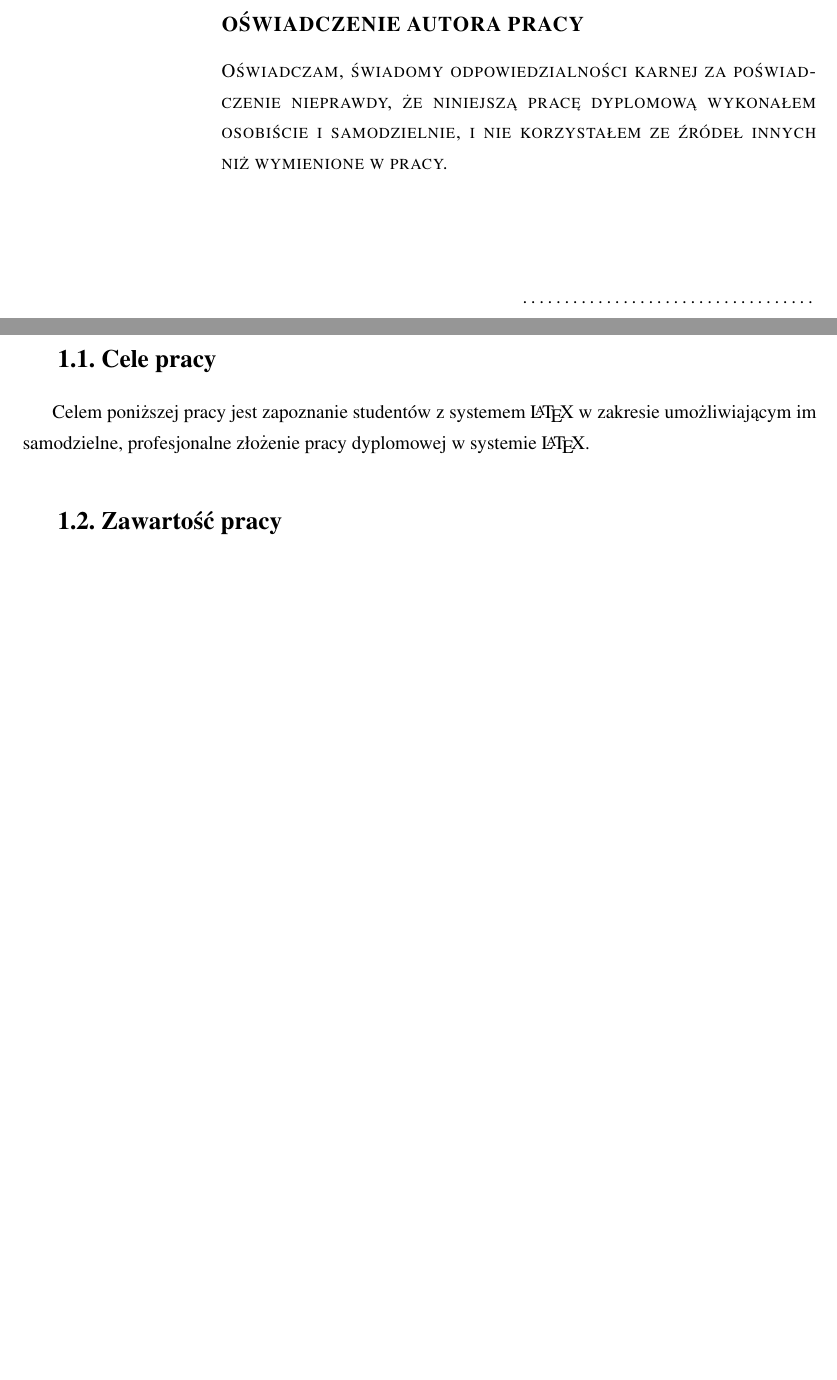
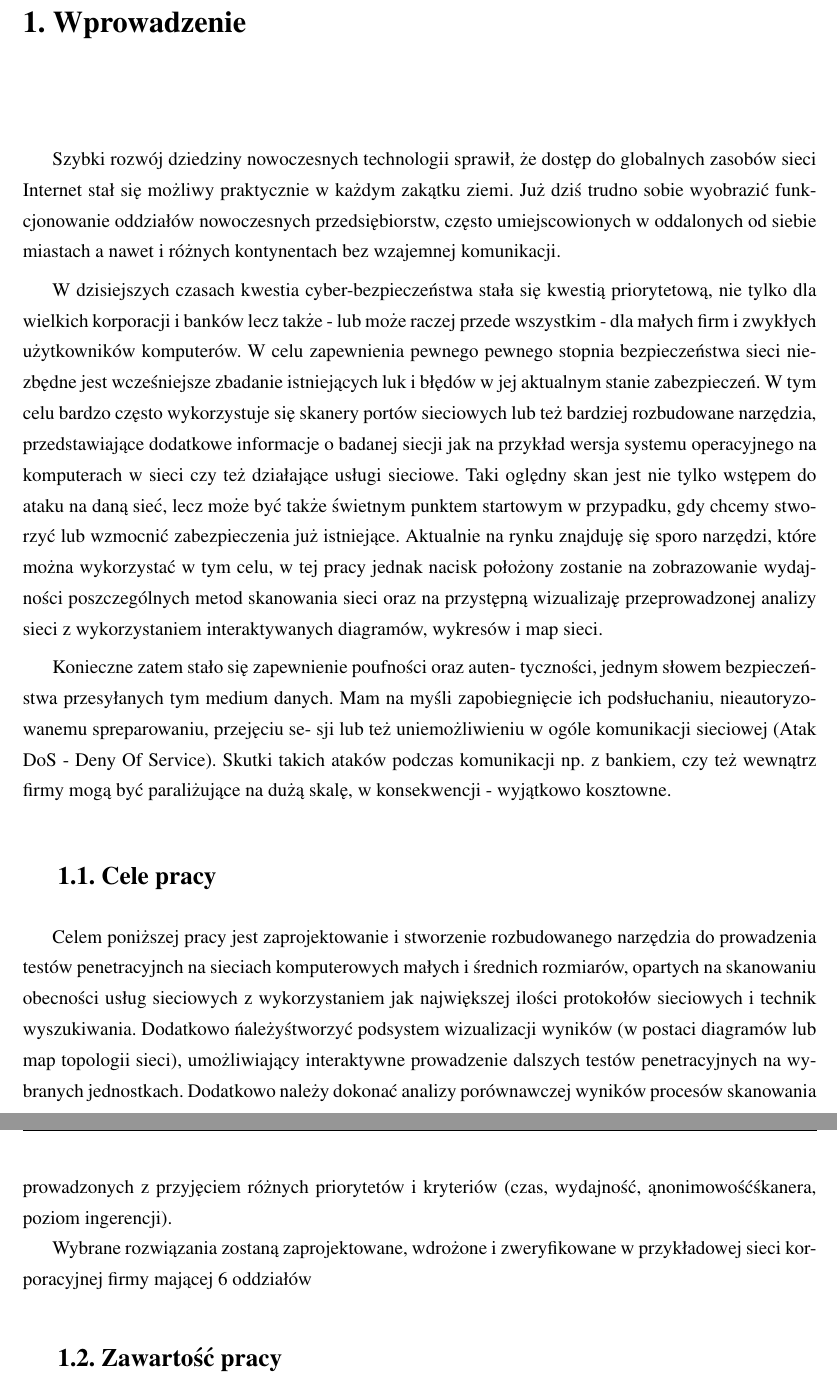
Before and after one commit to yqbk/Network-service-scanner-materials, a LaTeX thesis (paper/praca.tex, which reads paper/chapters/rozdzial1.tex): two parts of pages 2 and 6 of 10 before the commit and two parts of pages 1 and 2 of 6 after it, joined at a grey line, cut at the place of the change, the shorter picture padded with empty space. The pictures show the PDF file paper/praca.pdf that the author committed with the source.

Commit message:
add me text as warm up

```diff
--- /dev/null
+++ b/paper/chapters/rozdzial1.tex
@@ -0,0 +1,27 @@
+\chapter{Wprowadzenie}
+\label{cha:wprowadzenie}
+
+Szybki rozwój dziedziny nowoczesnych technologii sprawił, że dostęp do
+globalnych zasobów sieci Internet stał się możliwy praktycznie w każdym zakątku
+ziemi. Już dziś trudno sobie wyobrazić funkcjonowanie oddziałów nowoczesnych
+przedsiębiorstw, często umiejscowionych w oddalonych od siebie miastach a nawet i
+różnych kontynentach bez wzajemnej komunikacji.
+
+W dzisiejszych czasach kwestia cyber-bezpieczeństwa stała się kwestią priorytetową, nie tylko dla wielkich korporacji i banków lecz także - lub może raczej przede wszystkim - dla małych firm i zwykłych użytkowników komputerów. W celu zapewnienia pewnego pewnego stopnia bezpieczeństwa sieci niezbędne jest wcześniejsze zbadanie istniejących luk i błędów w jej aktualnym stanie zabezpieczeń. W tym celu bardzo często wykorzystuje się skanery portów sieciowych lub też bardziej rozbudowane narzędzia, przedstawiające dodatkowe informacje o badanej siecji jak na przykład wersja systemu operacyjnego na komputerach w sieci czy też działające usługi sieciowe. Taki oględny skan jest nie tylko wstępem do ataku na daną sieć, lecz może być także świetnym punktem startowym w przypadku, gdy chcemy stworzyć lub wzmocnić zabezpieczenia już istniejące. Aktualnie na rynku znajduję się sporo narzędzi, które można wykorzystać w tym celu, w tej pracy jednak nacisk położony zostanie na zobrazowanie wydajności poszczególnych metod skanowania sieci oraz na przystępną wizualizaję przeprowadzonej analizy sieci z wykorzystaniem interaktywanych diagramów, wykresów i map sieci.
+
+Konieczne zatem stało się zapewnienie poufności oraz auten-
+tyczności, jednym słowem bezpieczeństwa przesyłanych tym medium danych. Mam na
+myśli zapobiegnięcie ich podsłuchaniu, nieautoryzowanemu spreparowaniu, przejęciu se-
+sji lub też uniemożliwieniu w ogóle komunikacji sieciowej (Atak DoS - Deny Of Service).
+Skutki takich ataków podczas komunikacji np. z bankiem, czy też wewnątrz firmy mogą
+być paraliżujące na dużą skalę, w konsekwencji - wyjątkowo kosztowne.
+
+%---------------------------------------------------------------------------
+
+\section{Cele pracy}
+\label{sec:celePracy}
+
+Celem poniższej pracy jest zaprojektowanie i stworzenie rozbudowanego narzędzia do prowadzenia testów penetracyjnch na sieciach komputerowych małych i średnich rozmiarów, opartych na skanowaniu obecności usług sieciowych z wykorzystaniem jak największej ilości protokołów sieciowych i technik wyszukiwania. Dodatkowo "należy" stworzyć podsystem wizualizacji wyników (w postaci diagramów lub map topologii sieci), umożliwiający interaktywne prowadzenie dalszych testów penetracyjnych na wybranych jednostkach. Dodatkowo należy dokonać analizy porównawczej wyników procesów skanowania prowadzonych z przyjęciem różnych priorytetów i kryteriów (czas, wydajność, "anonimowość" skanera, poziom ingerencji).
+
+Wybrane rozwiązania zostaną zaprojektowane, wdrożone i zweryfikowane w
+przykładowej sieci korporacyjnej firmy mającej 6 oddziałów
```
Also changed, not shown: paper/praca.tex (+6 -6 lines), paper/rozdzial1.tex (deleted, +0 -21 lines), README.md (renamed from paper/README.md), paper/chapters/rozdzial2.tex (renamed from paper/rozdzial2.tex), paper/chapters/rozdzial3.tex (renamed from paper/rozdzial3.tex), paper/others/agh.eps (renamed from paper/agh.eps), paper/others/agh.jpg (renamed from paper/agh.jpg), paper/others/aghdpl.cls (renamed from paper/aghdpl.cls), paper/others/bibliografia.bib (renamed from paper/bibliografia.bib), paper/praca.pdf, paper/chapters/rozdzial1.tex (16 more changed lines), 7 other files.
